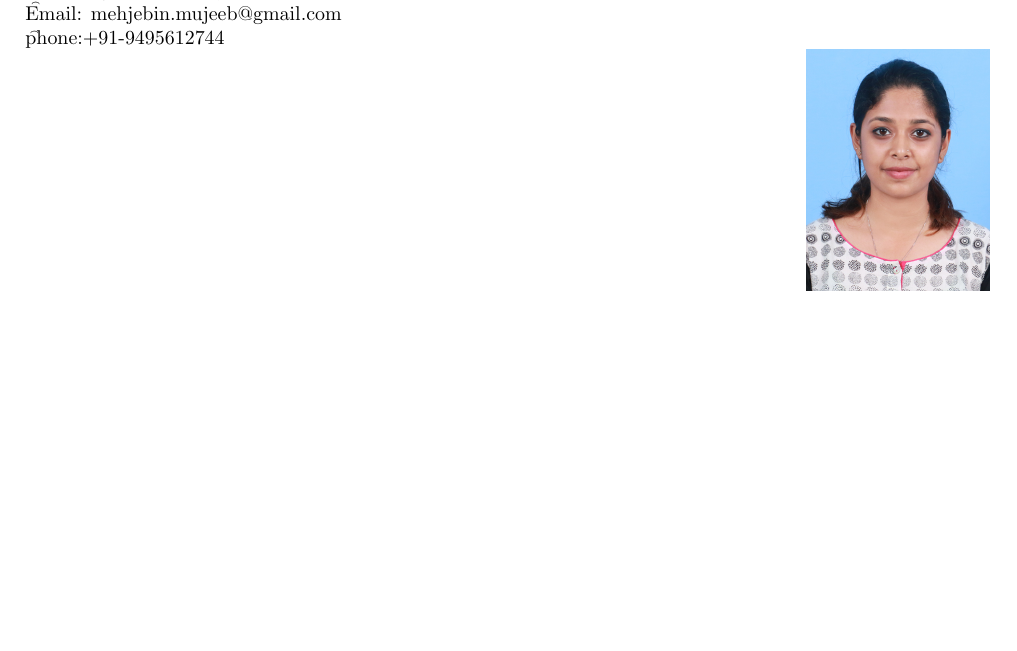
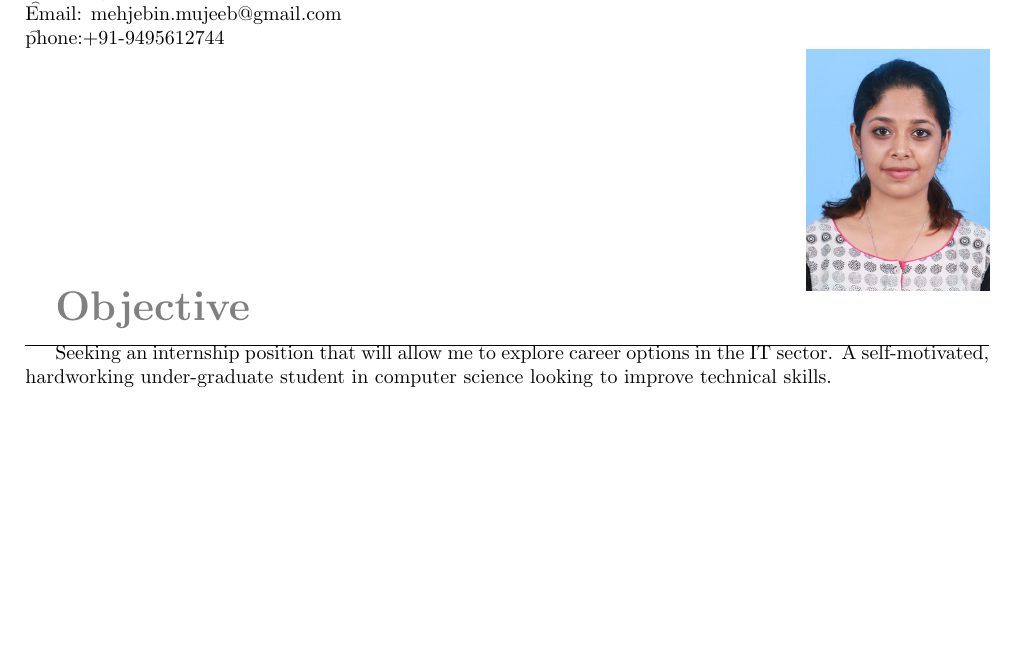
Before and after one commit to MehjebinMujeeb/MehjebinMujeeb_Resume, a LaTeX CV (my_resume.tex): part of the page, cut so that both start at the same text, the shorter picture padded with empty space. Compiled offline with pdfLaTeX.

Commit message:
Added Career Objective

```diff
--- a/my_resume.tex
+++ b/my_resume.tex
@@ -20,4 +20,8 @@
 \includegraphics[scale=0.7, width=0.19\textwidth,right ]{pp}
 
 
+
+\textbf{\textcolor{gray}{\huge Objective}}\\ \hrule
+Seeking an internship position that will allow me to explore career options in the IT sector. A self-motivated, hardworking under-graduate student in computer science looking to improve technical skills.\\
+
 \end{document}
```
Also changed, not shown: my_resume.pdf, 2 other files.
